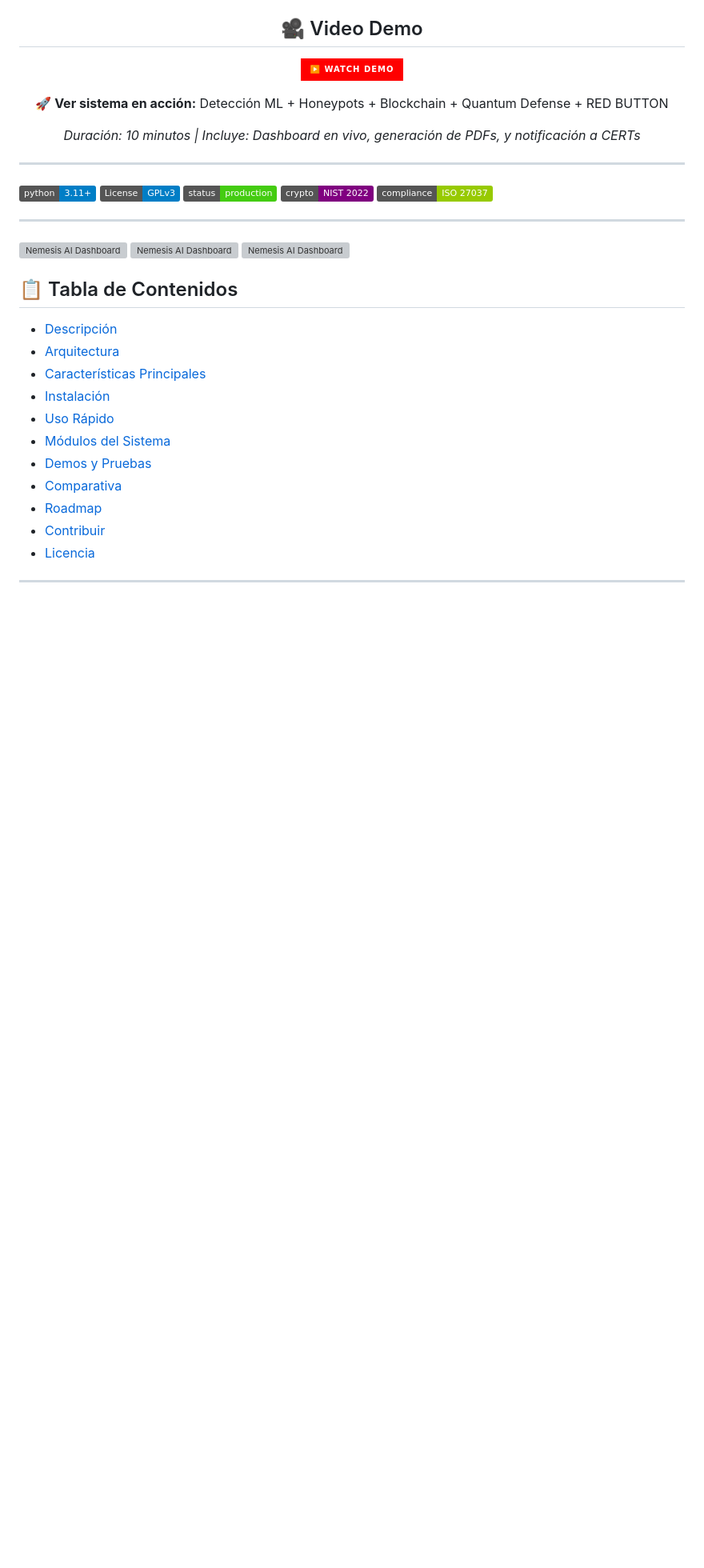
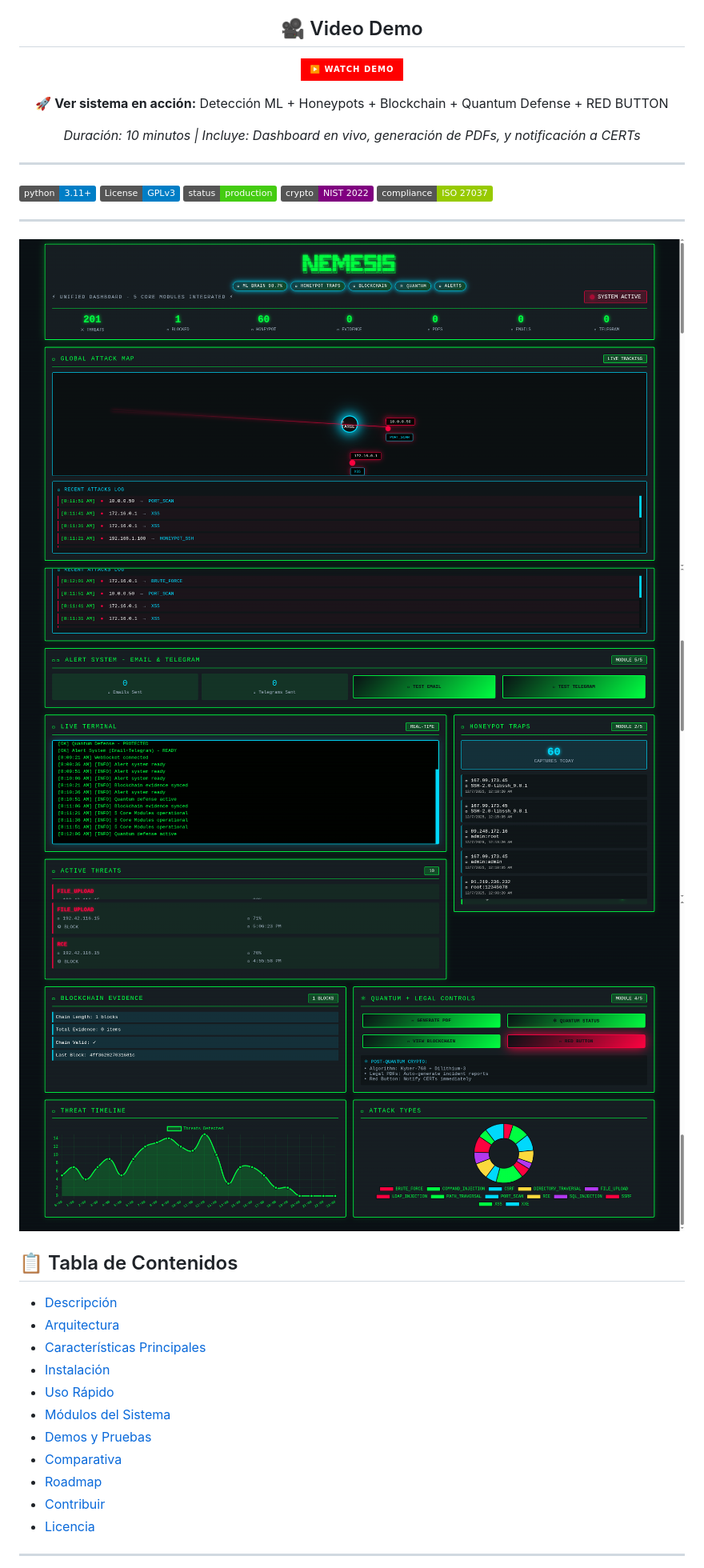
Before and after one commit to Denisijcu/nemesis_ai, a Markdown page: README.md, the part around the change. Shown at 80% size. Rendered like a GitHub page; badges without logos; blank space fills up the shorter version; grey boxes are pictures that could not be loaded.

Commit message:
Replace old Nemesis AI Dashboard screenshots
Updated screenshots in the README with new images.

```diff
--- a/README.md
+++ b/README.md
@@ -24,9 +24,9 @@
 
 ---
 
-![Nemesis AI Dashboard](docs/Screenshot_2025-12-08_08-11-56.png)
-![Nemesis AI Dashboard](docs/Screenshot_2025-12-08_08-12-12.png)
-![Nemesis AI Dashboard](docs/Screenshot_2025-12-08_08-12-31.png)
+![Nemesis AI Dashboard](docs/sc_1.png)
+![Nemesis AI Dashboard](docs/sc_2.png)
+![Nemesis AI Dashboard](docs/sc_3.png)
 
 
 ## 📋 Tabla de Contenidos
```
